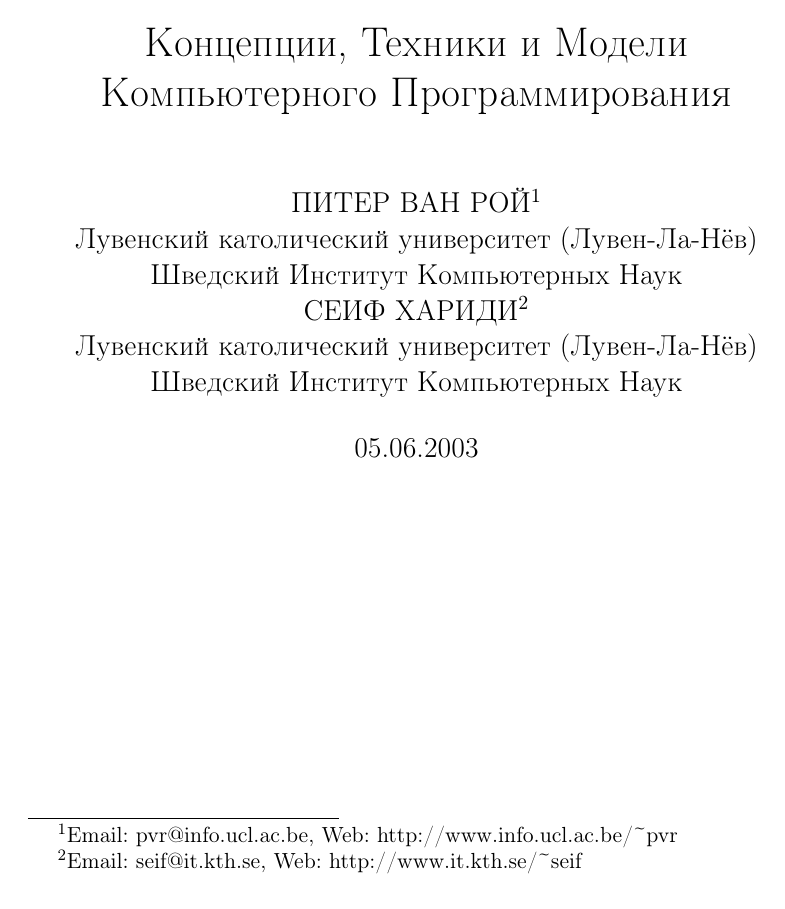
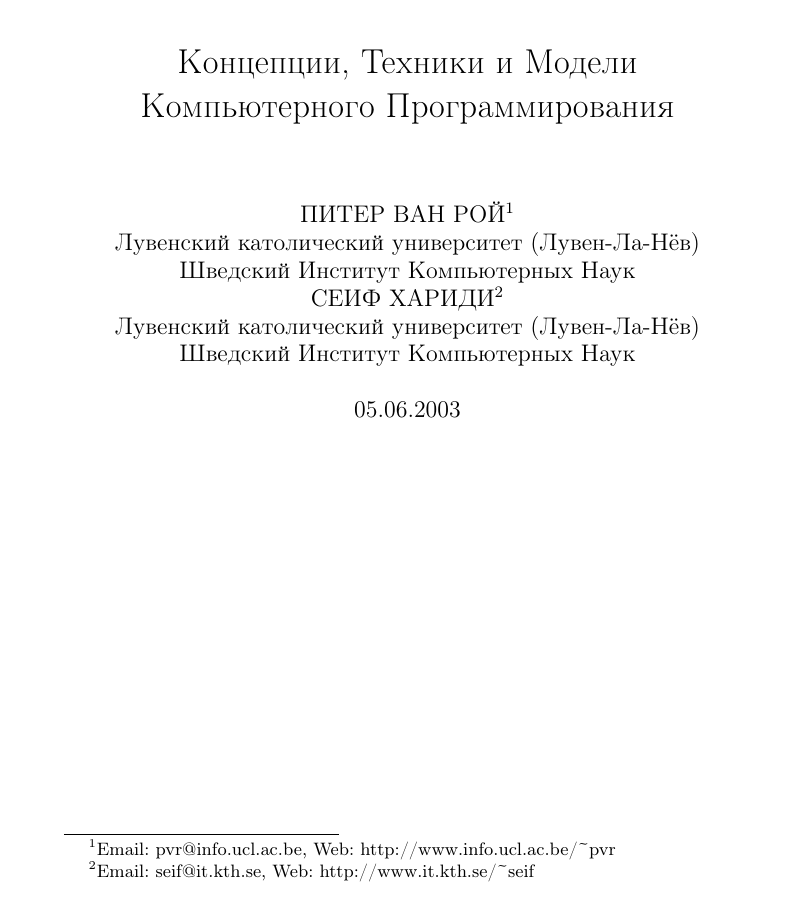
Before and after one commit to CharlzKlug/ructmcp, a LaTeX thesis (ructmcp.tex): page 2 of 199 before the commit and page 2 of 163 after it. Compiled offline with pdfLaTeX.

Commit message:
Changed font size.

```diff
--- a/ructmcp.tex
+++ b/ructmcp.tex
@@ -1,4 +1,4 @@
-\documentclass[a4paper, 12pt]{book}
+\documentclass[a4paper, 10pt]{book}
 \usepackage[T2A]{fontenc}
 \usepackage[utf8]{inputenc}
 \usepackage[english, russian]{babel}
```
